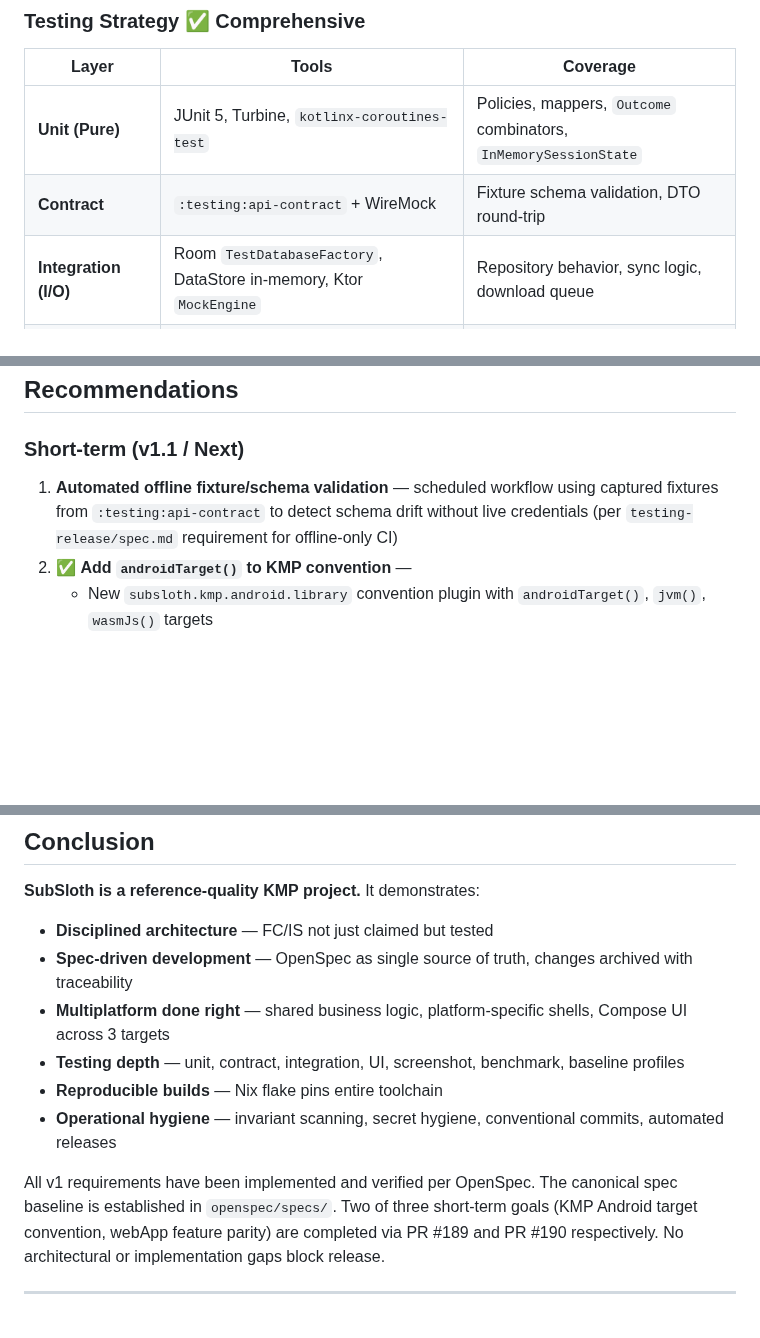
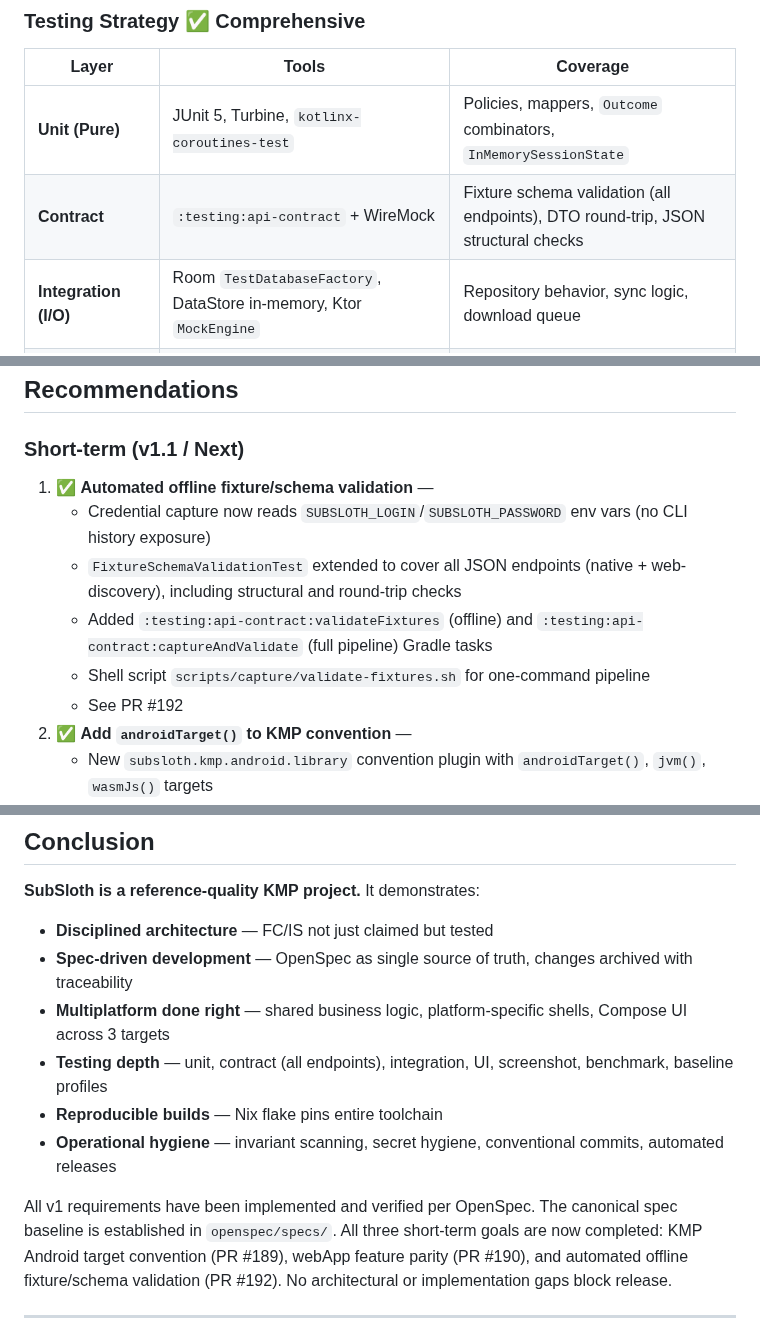
Before and after one commit to knirski/subsloth, a Markdown page: docs/project-assessment.md, 3 parts joined by grey strips. Drawn GitHub-style; blank space fills up the shorter version.

Commit message:
docs: update project-assessment to mark automated fixture/schema validation as completed
Updates short-term goal #1 status from TODO to done, extends contract
testing coverage description, and updates conclusion to reflect all three
short-term goals now completed.

```diff
--- a/docs/project-assessment.md
+++ b/docs/project-assessment.md
@@ -141,7 +141,7 @@ SubSloth is a **well-engineered, spec-driven Kotlin Multiplatform media applicat
 | Layer | Tools | Coverage |
 |-------|-------|----------|
 | **Unit (Pure)** | JUnit 5, Turbine, `kotlinx-coroutines-test` | Policies, mappers, `Outcome` combinators, `InMemorySessionState` |
-| **Contract** | `:testing:api-contract` + WireMock | Fixture schema validation, DTO round-trip |
+| **Contract** | `:testing:api-contract` + WireMock | Fixture schema validation (all endpoints), DTO round-trip, JSON structural checks |
 | **Integration (I/O)** | Room `TestDatabaseFactory`, DataStore in-memory, Ktor `MockEngine` | Repository behavior, sync logic, download queue |
 | **UI (Desktop)** | Compose UI Test (JUnit 4) | 6 test classes: Login, Catalog, Detail, Library, Player, Search |
 | **Screenshot** | Compose Preview Screenshot Testing | 10 screens × 3 configs |
@@ -274,7 +274,12 @@ SubSloth is a **well-engineered, spec-driven Kotlin Multiplatform media applicat
 ## Recommendations
 
 ### Short-term (v1.1 / Next)
-1. **Automated offline fixture/schema validation** — scheduled workflow using captured fixtures from `:testing:api-contract` to detect schema drift without live credentials (per `testing-release/spec.md` requirement for offline-only CI)
+1. ✅ **Automated offline fixture/schema validation** —
+   - Credential capture now reads `SUBSLOTH_LOGIN`/`SUBSLOTH_PASSWORD` env vars (no CLI history exposure)
+   - `FixtureSchemaValidationTest` extended to cover all JSON endpoints (native + web-discovery), including structural and round-trip checks
+   - Added `:testing:api-contract:validateFixtures` (offline) and `:testing:api-contract:captureAndValidate` (full pipeline) Gradle tasks
+   - Shell script `scripts/capture/validate-fixtures.sh` for one-command pipeline
+   - See PR #192
 2. ✅ **Add `androidTarget()` to KMP convention** —
    - New `subsloth.kmp.android.library` convention plugin with `androidTarget()`, `jvm()`, `wasmJs()` targets
    - Migrated `:core:database` and `:core:media` from manual config to the new plugin (removed ~82 lines of boilerplate)
@@ -305,11 +310,11 @@ SubSloth is a **well-engineered, spec-driven Kotlin Multiplatform media applicat
 - **Disciplined architecture** — FC/IS not just claimed but tested
 - **Spec-driven development** — OpenSpec as single source of truth, changes archived with traceability
 - **Multiplatform done right** — shared business logic, platform-specific shells, Compose UI across 3 targets
-- **Testing depth** — unit, contract, integration, UI, screenshot, benchmark, baseline profiles
+- **Testing depth** — unit, contract (all endpoints), integration, UI, screenshot, benchmark, baseline profiles
 - **Reproducible builds** — Nix flake pins entire toolchain
 - **Operational hygiene** — invariant scanning, secret hygiene, conventional commits, automated releases
 
-All v1 requirements have been implemented and verified per OpenSpec. The canonical spec baseline is established in `openspec/specs/`. Two of three short-term goals (KMP Android target convention, webApp feature parity) are completed via PR #189 and PR #190 respectively. No architectural or implementation gaps block release.
+All v1 requirements have been implemented and verified per OpenSpec. The canonical spec baseline is established in `openspec/specs/`. All three short-term goals are now completed: KMP Android target convention (PR #189), webApp feature parity (PR #190), and automated offline fixture/schema validation (PR #192). No architectural or implementation gaps block release.
 
 ---
 
```
